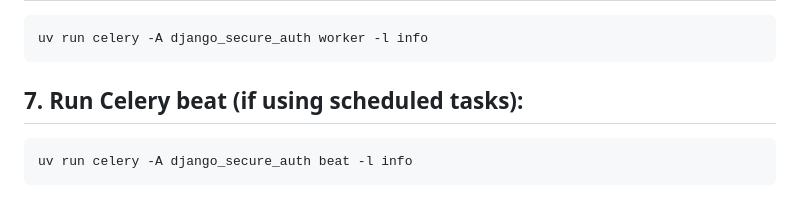
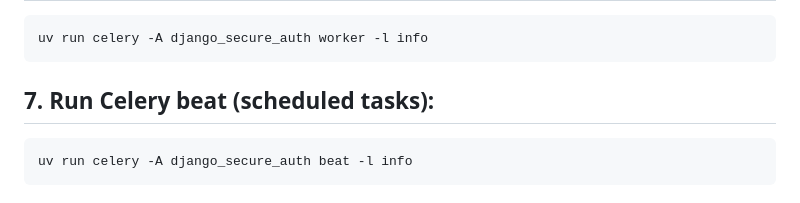
Before and after one commit to alice8180/django-secure-auth, a Markdown page: README.md, the part around the change. GitHub-like rendering.

```diff
--- a/README.md
+++ b/README.md
@@ -128,7 +128,7 @@ $ uv sync
     uv run celery -A django_secure_auth worker -l info
 
 
-## 7. Run Celery beat (if using scheduled tasks):
+## 7. Run Celery beat (scheduled tasks):
     uv run celery -A django_secure_auth beat -l info
 
 
```
